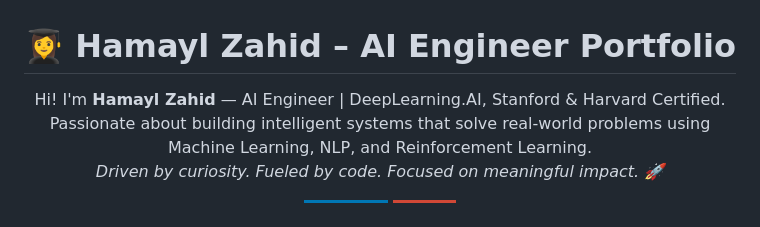
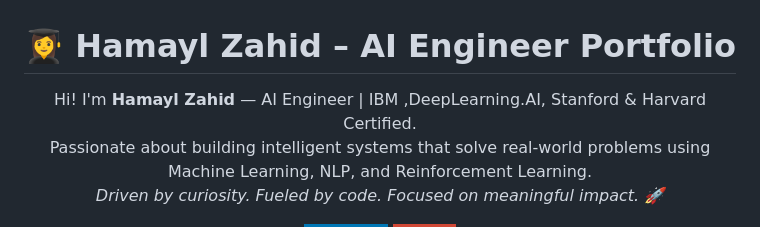
Before and after one commit to hamaylzahid/hamaylzahid, a Markdown page: README.md, the part around the change. GitHub-like rendering; badges without logos.

```diff
--- a/README.md
+++ b/README.md
@@ -1,7 +1,7 @@
 <h1 align="center">👩‍🎓 Hamayl Zahid – AI Engineer Portfolio</h1>
 
 <p align="center">
- Hi! I'm <strong>Hamayl Zahid</strong> — AI Engineer | DeepLearning.AI, Stanford & Harvard Certified.
+ Hi! I'm <strong>Hamayl Zahid</strong> — AI Engineer | IBM ,DeepLearning.AI, Stanford & Harvard Certified.
   <br>Passionate about building intelligent systems that solve real-world problems using Machine Learning, NLP, and Reinforcement Learning.
   <br><em>Driven by curiosity. Fueled by code. Focused on meaningful impact. 🚀</em>
 </p>
```
